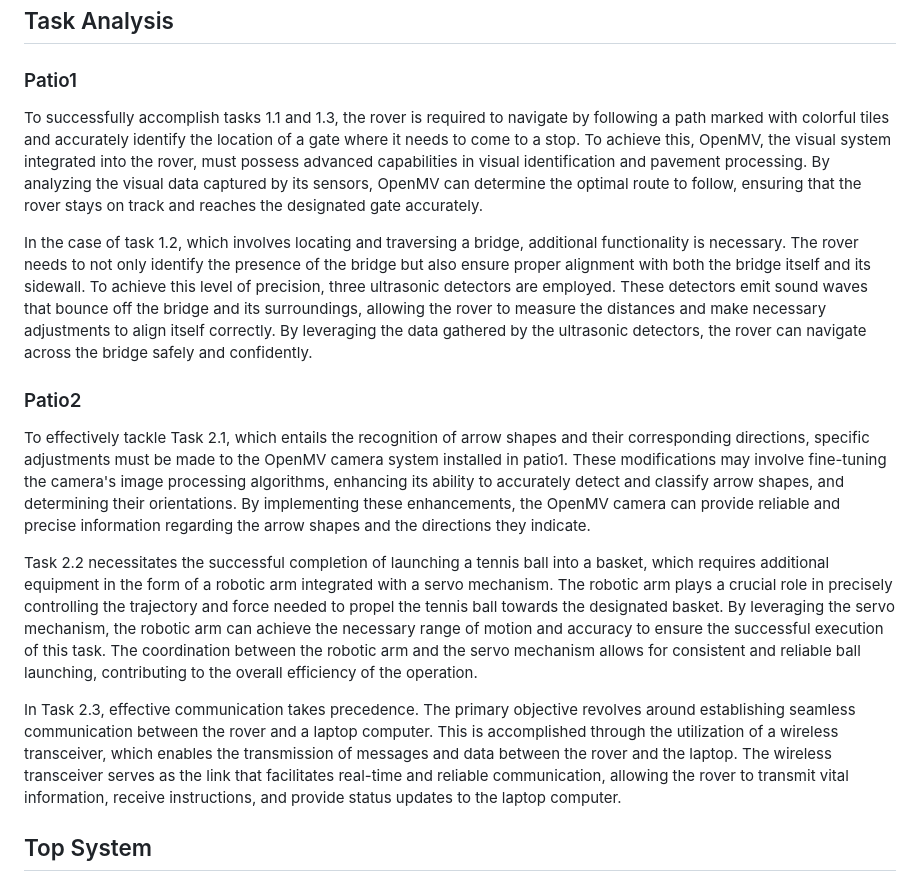
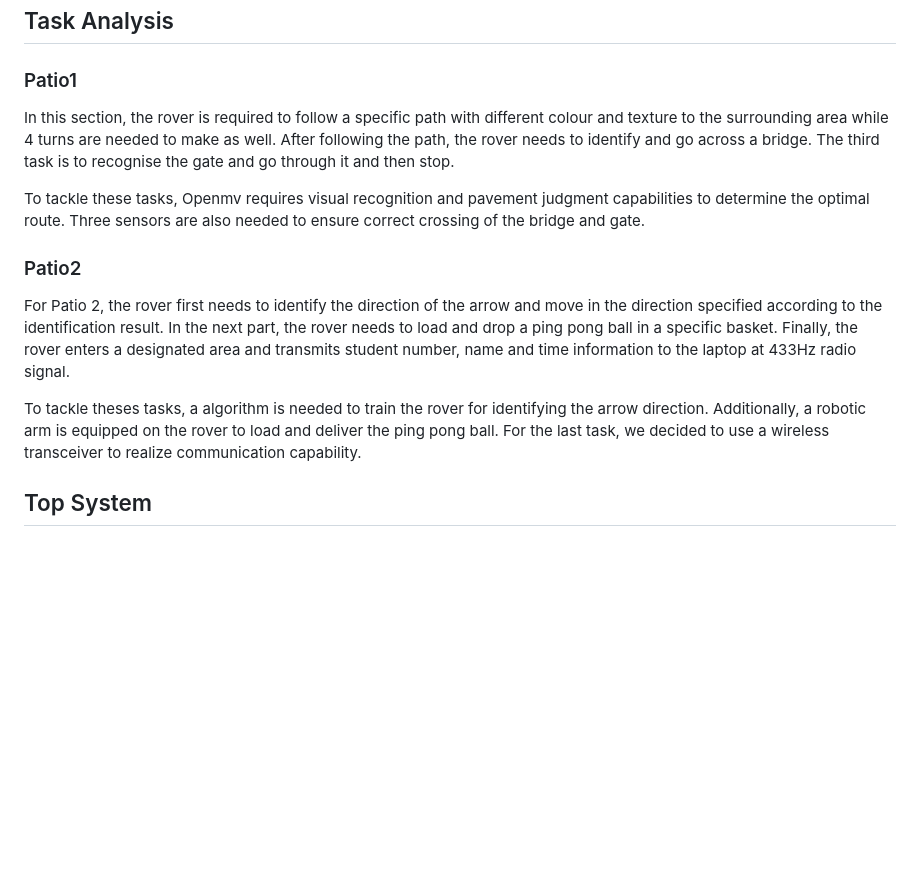
Before and after one commit to ray24777/tenpeople-designing-project-sourcecode-2023, a Markdown page: finalreport/README.md, the part around the change. GitHub-like rendering; blank space fills up the shorter version.

Commit message:
更新了task

```diff
--- a/finalreport/README.md
+++ b/finalreport/README.md
@@ -4,16 +4,17 @@
 
 ## Task Analysis
 ### Patio1
-To successfully accomplish tasks 1.1 and 1.3, the rover is required to navigate by following a path marked with colorful tiles and accurately identify the location of a gate where it needs to come to a stop. To achieve this, OpenMV, the visual system integrated into the rover, must possess advanced capabilities in visual identification and pavement processing. By analyzing the visual data captured by its sensors, OpenMV can determine the optimal route to follow, ensuring that the rover stays on track and reaches the designated gate accurately.
+In this section, the rover is required to follow a specific path with different colour and texture to the surrounding area while 4  turns are needed to make as well. After following the path, the rover needs to identify and go across a bridge. The third task is to recognise the gate and go through it and then stop.
 
-In the case of task 1.2, which involves locating and traversing a bridge, additional functionality is necessary. The rover needs to not only identify the presence of the bridge but also ensure proper alignment with both the bridge itself and its sidewall. To achieve this level of precision, three ultrasonic detectors are employed. These detectors emit sound waves that bounce off the bridge and its surroundings, allowing the rover to measure the distances and make necessary adjustments to align itself correctly. By leveraging the data gathered by the ultrasonic detectors, the rover can navigate across the bridge safely and confidently.
+To tackle these tasks, Openmv requires visual recognition and pavement judgment capabilities to determine the optimal route. Three sensors are also needed to ensure correct crossing of the bridge and gate.
 
 ### Patio2
-To effectively tackle Task 2.1, which entails the recognition of arrow shapes and their corresponding directions, specific adjustments must be made to the OpenMV camera system installed in patio1. These modifications may involve fine-tuning the camera's image processing algorithms, enhancing its ability to accurately detect and classify arrow shapes, and determining their orientations. By implementing these enhancements, the OpenMV camera can provide reliable and precise information regarding the arrow shapes and the directions they indicate.
+For Patio 2, the rover first needs to identify the direction of the arrow and move in the direction specified according to the identification result. In the next part, the rover needs to load and drop a ping pong ball in a specific basket. Finally, the rover enters a designated area and transmits student number, name and time information to the laptop at 433Hz radio signal.
 
-Task 2.2 necessitates the successful completion of launching a tennis ball into a basket, which requires additional equipment in the form of a robotic arm integrated with a servo mechanism. The robotic arm plays a crucial role in precisely controlling the trajectory and force needed to propel the tennis ball towards the designated basket. By leveraging the servo mechanism, the robotic arm can achieve the necessary range of motion and accuracy to ensure the successful execution of this task. The coordination between the robotic arm and the servo mechanism allows for consistent and reliable ball launching, contributing to the overall efficiency of the operation.
 
-In Task 2.3, effective communication takes precedence. The primary objective revolves around establishing seamless communication between the rover and a laptop computer. This is accomplished through the utilization of a wireless transceiver, which enables the transmission of messages and data between the rover and the laptop. The wireless transceiver serves as the link that facilitates real-time and reliable communication, allowing the rover to transmit vital information, receive instructions, and provide status updates to the laptop computer.
+
+To tackle theses tasks, a algorithm is needed to train the rover for identifying the arrow direction. Additionally, a robotic arm is equipped on the rover to load and deliver the ping pong ball. For the last task, we decided to use a wireless transceiver to realize communication capability.
+
 ## Top System
 
 ## Sub Modules
```
